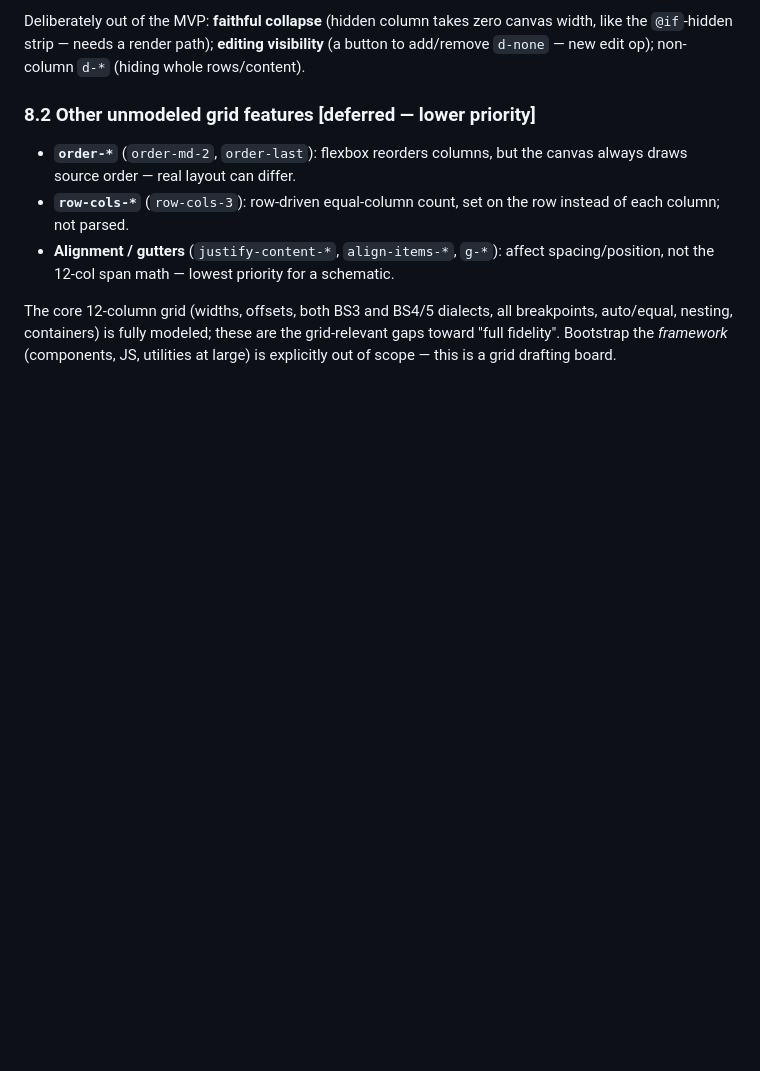
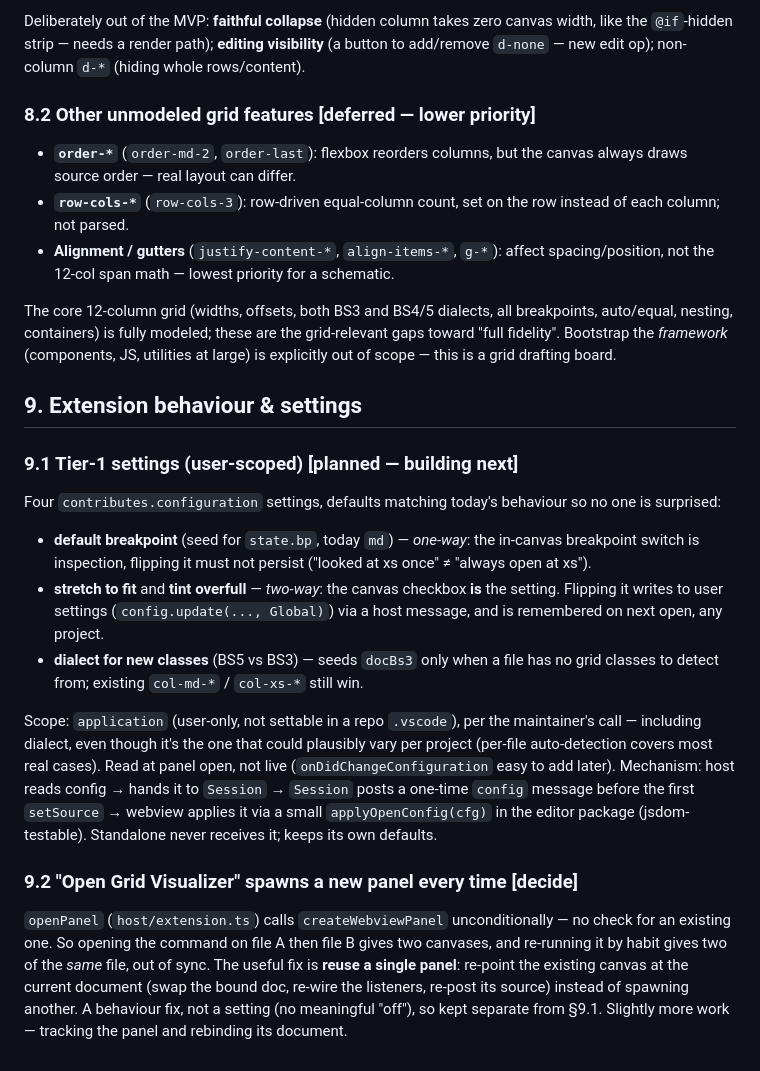
Before and after one commit to Solus/bootstrap-grid-editor, a Markdown page: FOLLOW-UPS.md, the part around the change. GitHub-like rendering; blank space fills up the shorter version.

Commit message:
Record Tier-1 settings plan and single-panel fix (FOLLOW-UPS §9)
Co-Authored-By: Claude Opus 4.8 <noreply@anthropic.com>
Claude-Session: https://claude.ai/code/session_01EJUQfhevpHG6buq6fYGgm5

```diff
--- a/FOLLOW-UPS.md
+++ b/FOLLOW-UPS.md
@@ -487,3 +487,40 @@ breakpoints, auto/equal, nesting, containers) is fully modeled; these are the
 grid-relevant gaps toward "full fidelity". Bootstrap the *framework*
 (components, JS, utilities at large) is explicitly out of scope — this is a
 grid drafting board.
+
+## 9. Extension behaviour & settings
+
+### 9.1 Tier-1 settings (user-scoped) **[planned — building next]**
+
+Four `contributes.configuration` settings, defaults matching today's
+behaviour so no one is surprised:
+- **default breakpoint** (seed for `state.bp`, today `md`) — *one-way*:
+  the in-canvas breakpoint switch is inspection, flipping it must not
+  persist ("looked at xs once" ≠ "always open at xs").
+- **stretch to fit** and **tint overfull** — *two-way*: the canvas
+  checkbox **is** the setting. Flipping it writes to user settings
+  (`config.update(..., Global)`) via a host message, and is remembered
+  on next open, any project.
+- **dialect for new classes** (BS5 vs BS3) — seeds `docBs3` only when a
+  file has no grid classes to detect from; existing `col-md-*` / `col-xs-*`
+  still win.
+
+Scope: `application` (user-only, not settable in a repo `.vscode`), per the
+maintainer's call — including dialect, even though it's the one that could
+plausibly vary per project (per-file auto-detection covers most real cases).
+Read at panel open, not live (`onDidChangeConfiguration` easy to add later).
+Mechanism: host reads config → hands it to `Session` → `Session` posts a
+one-time `config` message before the first `setSource` → webview applies it
+via a small `applyOpenConfig(cfg)` in the editor package (jsdom-testable).
+Standalone never receives it; keeps its own defaults.
+
+### 9.2 "Open Grid Visualizer" spawns a new panel every time **[decide]**
+
+`openPanel` (`host/extension.ts`) calls `createWebviewPanel`
+unconditionally — no check for an existing one. So opening the command on
+file A then file B gives two canvases, and re-running it by habit gives two
+of the *same* file, out of sync. The useful fix is **reuse a single panel**:
+re-point the existing canvas at the current document (swap the bound doc,
+re-wire the listeners, re-post its source) instead of spawning another. A
+behaviour fix, not a setting (no meaningful "off"), so kept separate from
+§9.1. Slightly more work — tracking the panel and rebinding its document.
```
